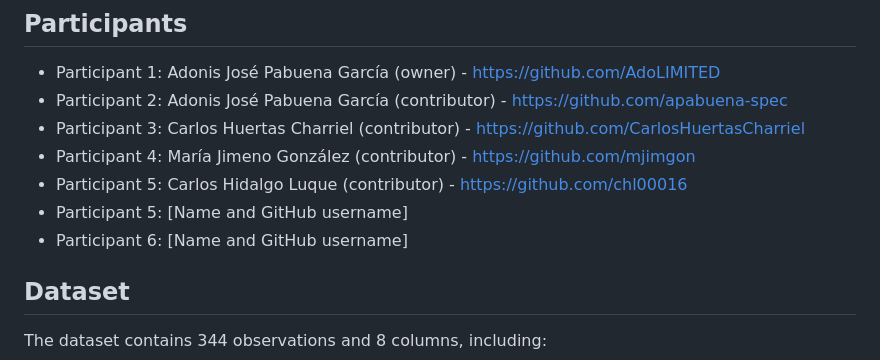
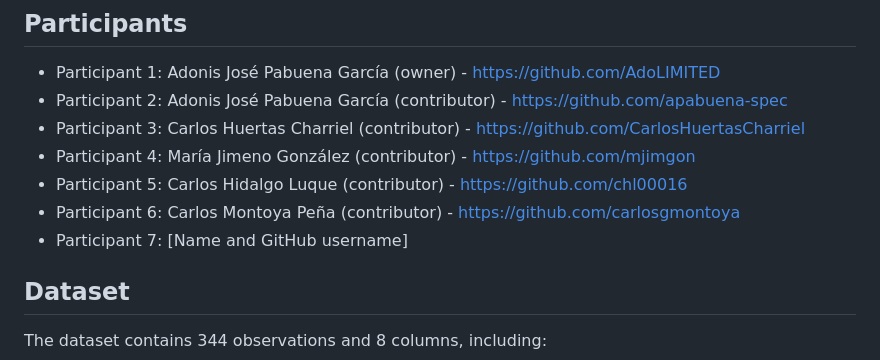
Before and after one commit to AdoLIMITED/penguins-data-analysis, a Markdown page: README.md, the part around one of its changes. Drawn GitHub-style.

```diff
--- a/README.md
+++ b/README.md
@@ -14,8 +14,8 @@ This project analyzes the Palmer Penguins dataset using Python, Pandas and Matpl
 - Participant 3: Carlos Huertas Charriel (contributor) - https://github.com/CarlosHuertasCharriel
 - Participant 4: María Jimeno González (contributor) - https://github.com/mjimgon
 - Participant 5: Carlos Hidalgo Luque (contributor) - https://github.com/chl00016
-- Participant 5: [Name and GitHub username]
-- Participant 6: [Name and GitHub username]
+- Participant 6: Carlos Montoya Peña (contributor) - https://github.com/carlosgmontoya
+- Participant 7: [Name and GitHub username]
 
 ## Dataset
 
```
Also changed, not shown: other parts of README.md (+22 -0 lines), figures/measurements_by_year.png (added), figures/observations_per_year.png (added), 1 other file.
